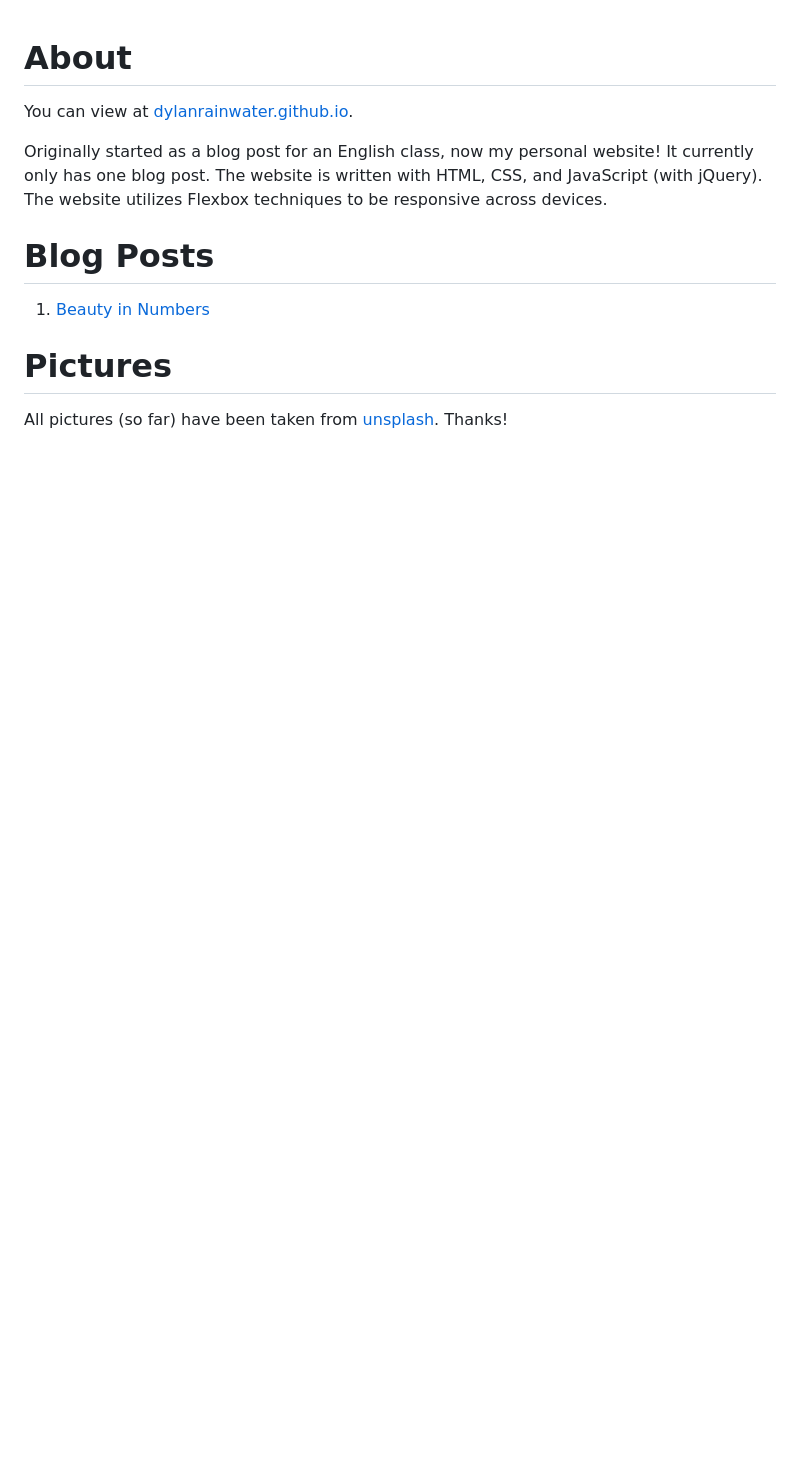
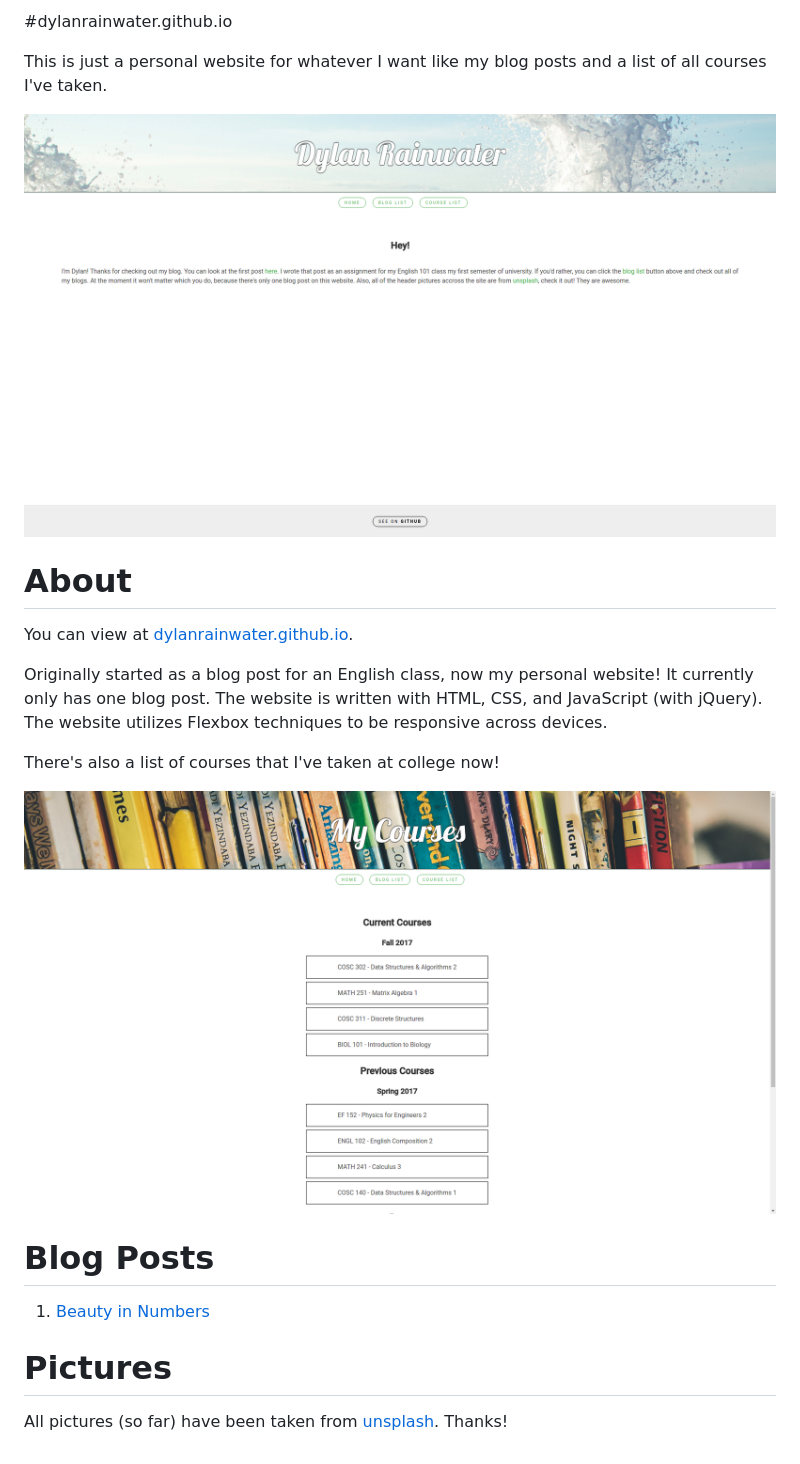
Before and after one commit to dylanrainwater/dylanrainwater.github.io, a Markdown page: README.md, the part around the change. Drawn GitHub-style; pictures changed too: media/course-list-demo.png (added), media/home-demo.png (added); blank space fills up the shorter version.

Commit message:
Add pictures to README.md

```diff
--- a/README.md
+++ b/README.md
@@ -1,9 +1,19 @@
+#dylanrainwater.github.io
+
+This is just a personal website for whatever I want like my blog posts and a list of all courses I've taken.
+
+![Image of Website](media/home-demo.png)
+
 # About
 
 You can view at [dylanrainwater.github.io](https://dylanrainwater.github.io/).
 
 
 Originally started as a blog post for an English class, now my personal website! It currently only has one blog post. The website is written with HTML, CSS, and JavaScript (with jQuery). The website utilizes Flexbox techniques to be responsive across devices.
+
+There's also a list of courses that I've taken at college now!
+
+![Image of Course List](media/course-list-demo.png)
 
 # Blog Posts
 
```
